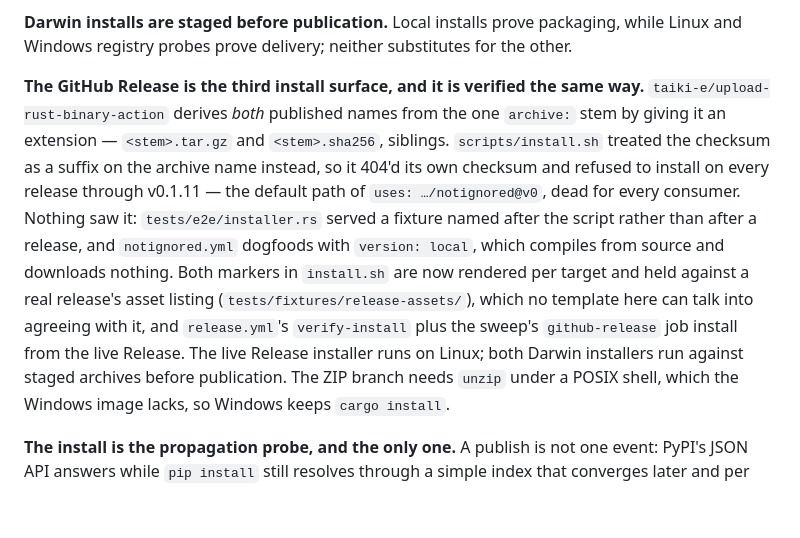
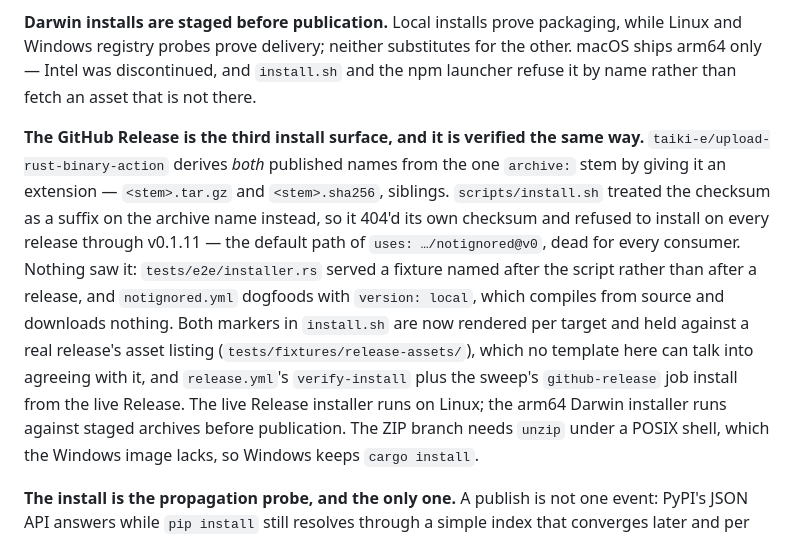
Before and after one commit to nickderobertis/notignored, a Markdown page: AGENTS.md, the part around the change. GitHub-like rendering; blank space fills up the shorter version.

Commit message:
docs: record the arm64-only macOS release in AGENTS.md
Co-Authored-By: Claude Opus 5.5 <noreply@anthropic.com>

```diff
--- a/AGENTS.md
+++ b/AGENTS.md
@@ -316,7 +316,8 @@ is off.
 
 **Darwin installs are staged before publication.** Local installs prove packaging,
 while Linux and Windows registry probes prove delivery; neither substitutes for
-the other.
+the other. macOS ships arm64 only — Intel was discontinued, and `install.sh` and
+the npm launcher refuse it by name rather than fetch an asset that is not there.
 
 **The GitHub Release is the third install surface, and it is verified the same
 way.** `taiki-e/upload-rust-binary-action` derives *both* published names from the
@@ -330,7 +331,7 @@ with `version: local`, which compiles from source and downloads nothing. Both
 markers in `install.sh` are now rendered per target and held against a real
 release's asset listing (`tests/fixtures/release-assets/`), which no template here
 can talk into agreeing with it, and `release.yml`'s `verify-install` plus the
-sweep's `github-release` job install from the live Release. The live Release installer runs on Linux; both Darwin installers run against
+sweep's `github-release` job install from the live Release. The live Release installer runs on Linux; the arm64 Darwin installer runs against
 staged archives before publication. The ZIP branch needs `unzip` under a POSIX
 shell, which the Windows image lacks, so Windows keeps `cargo install`.
 
```
